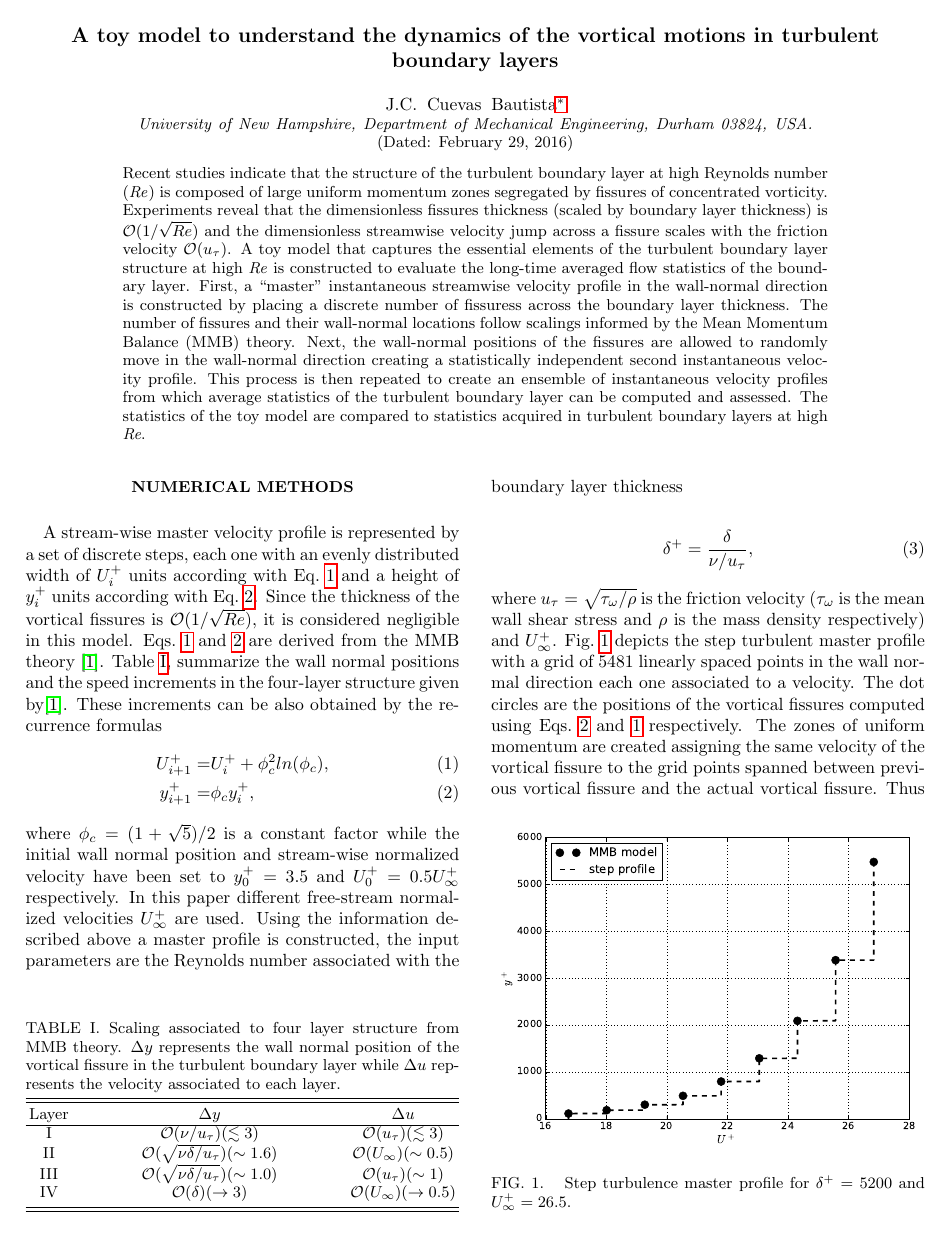
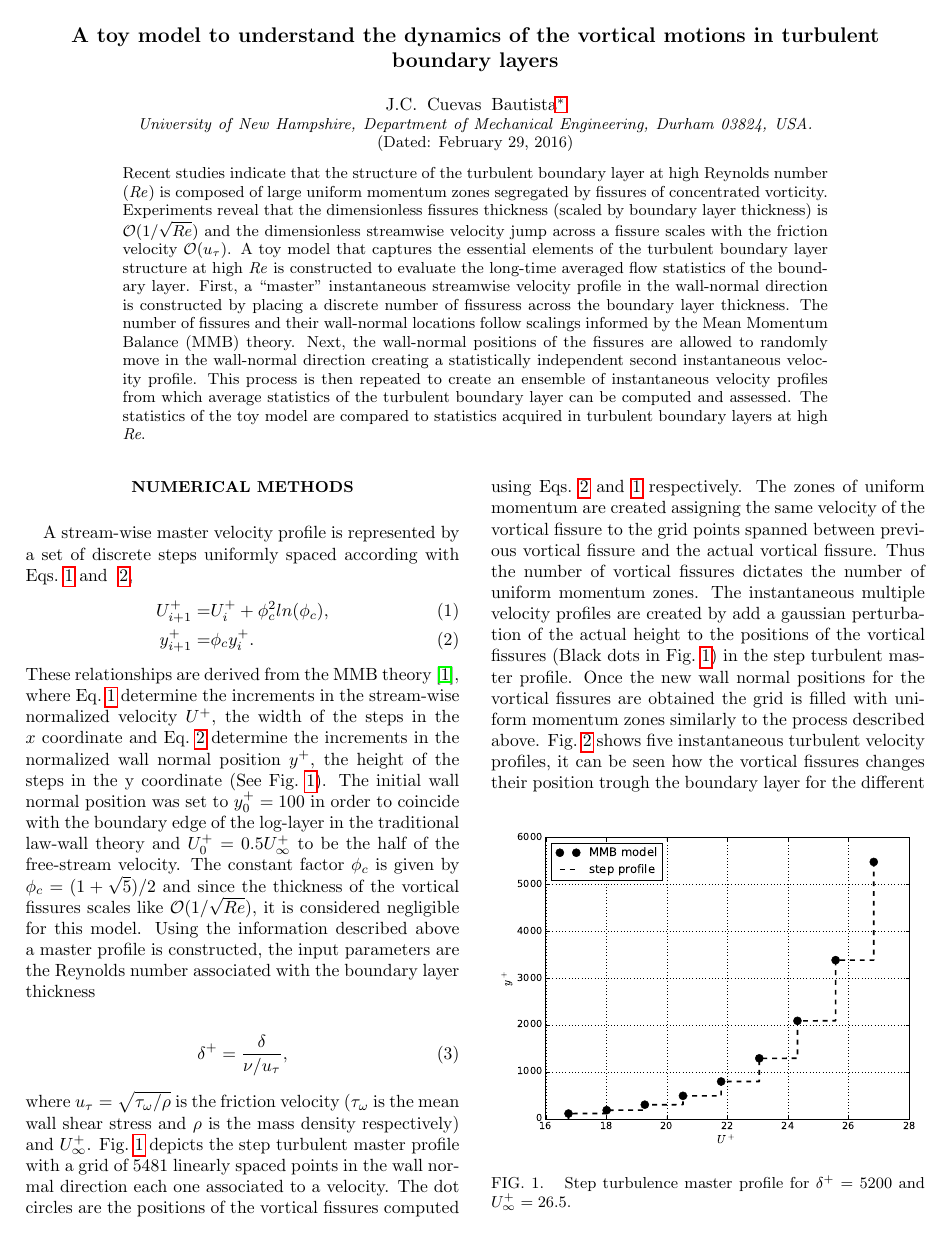
Before and after one commit to jccuevasb/toy_model_paper, a LaTeX paper (Aps_template.tex): page 1 of 3. Compiled offline with pdfLaTeX.

Commit message:
delete table 4-layer structure

```diff
--- a/Aps_template.tex
+++ b/Aps_template.tex
@@ -21,31 +21,14 @@ Recent studies indicate that the structure of the turbulent boundary layer at hi
 %Words=207.
 \maketitle
 \section{Numerical Methods}
-A stream-wise master velocity profile is represented by a set of discrete steps, each one with an evenly distributed width of $U_i^+$ units according with Eq.~\ref{eq:upvel} and a height of $y^+_i$ units according with Eq.~\ref{eq:yppos}. Since the thickness of the
-vortical fissures is  $\mathcal{O}(1/\sqrt{Re})$, it is considered negligible in this model. Eqs.~\ref{eq:upvel} and \ref{eq:yppos} are derived from the MMB theory~\citep{Klewickimmb}. Table~\ref{tab:4layerstructure},%
-\begin{table}[b]%
-\caption{\label{tab:4layerstructure}%
-Scaling associated to four layer structure from MMB theory. $\Delta y$ represents the wall normal position of the vortical fissure in the turbulent boundary layer while $\Delta u$ represents the velocity associated to each layer.
-}
-\begin{ruledtabular}
-\begin{tabular}{ccc}
-\textrm{Layer}&
-\textrm{$\Delta y$}&
-\textrm{$\Delta u$}\\
-\colrule
-I &$\mathcal{O}(\nu/u_{\tau})(\lesssim 3)$&$\mathcal{O}(u_{\tau})(\lesssim 3)$\\
-II &$\mathcal{O}(\sqrt{\nu\delta/u_{\tau}})(\sim 1.6)$&$\mathcal{O}(U_{\infty})(\sim 0.5)$\\
-III &$\mathcal{O}(\sqrt{\nu\delta/u_{\tau}})(\sim 1.0)$&$\mathcal{O}(u_{\tau})(\sim 1)$\\
-IV &$\mathcal{O}(\delta)(\rightarrow 3)$&$\mathcal{O}(U_{\infty})(\rightarrow 0.5)$ \\
-\end{tabular}
-\end{ruledtabular}
-\end{table}
-summarize the wall normal positions and the speed increments in the four-layer structure given by\cite{Klewickimmb}. These increments can be also obtained by the recurrence formulas
+A stream-wise master velocity profile is represented by a set of discrete steps uniformly spaced according with Eqs.~\ref{eq:upvel} and ~\ref{eq:yppos},
 \begin{align}
 U^+_{i+1}=&U^+_i+\phi_c^2 ln(\phi_c) \label{eq:upvel},\\
-y^+_{i+1}=&\phi_c y^+_i \label{eq:yppos},
+y^+_{i+1}=&\phi_c y^+_i \label{eq:yppos}.
 \end{align}
-where  $\phi_c=(1+\sqrt{5})/2$ is a constant factor while the initial wall normal position and stream-wise normalized velocity have been set to $y^+_0=3.5$ and $U^+_0=0.5 U_{\infty}^+$ respectively. In this paper different free-stream normalized velocities $U_{\infty}^+$ are used. Using the information described above a master profile is constructed, the input parameters are the Reynolds number associated with the boundary layer thickness
+These relationships are  derived from the MMB theory~\citep{Klewickimmb}, where Eq.~\ref{eq:upvel} determine the increments in the stream-wise normalized velocity $U^+$, the width of the steps in the $x$ coordinate and
+Eq.~\ref{eq:yppos} determine the increments in the normalized wall normal position $y^+$, the height of the steps in the y coordinate (See Fig.~\ref{fig:master_profile}). The initial wall normal position was set to $y^+_0=100$ in order to coincide with the boundary edge of the log-layer in the traditional law-wall theory and $U^+_0=0.5 U_{\infty}^+$ to be the half of the free-stream velocity. The constant factor $\phi_c$ is given by $\phi_c=(1+\sqrt{5})/2$ and since the thickness of the
+vortical fissures scales like $\mathcal{O}(1/\sqrt{Re})$, it is considered negligible for this model.  Using the information described above a master profile is constructed, the input parameters are the Reynolds number associated with the boundary layer thickness
 
 \begin{equation}\label{eq:deltap}
 \delta^+=\frac{\delta}{\nu/u_{\tau}},
```
Also changed, not shown: Aps_template.pdf.
